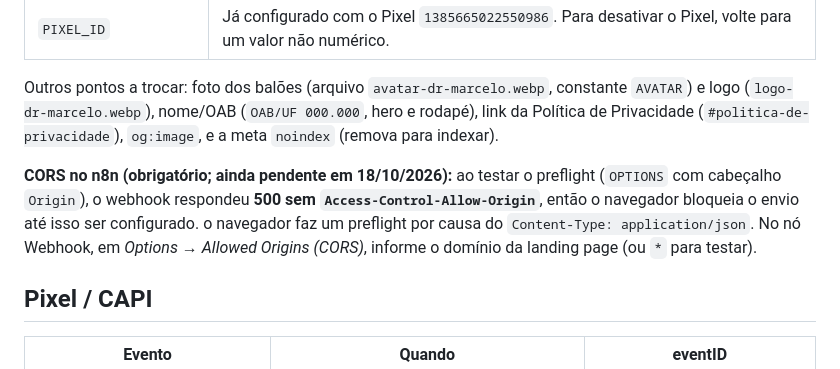
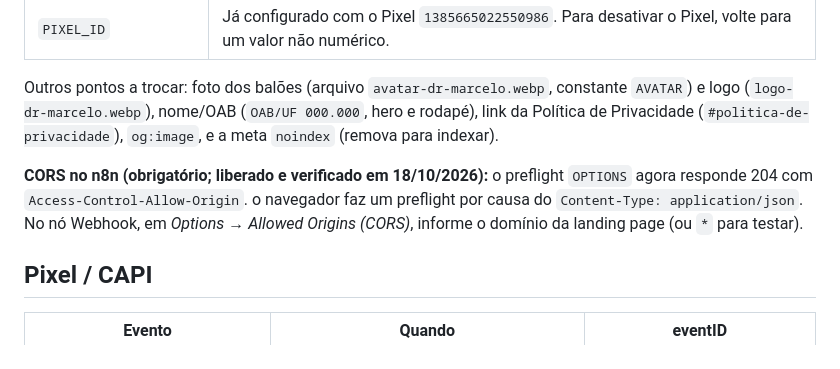
Before and after one commit to kvgroup01/Clientes-KV, a Markdown page: README.md, the part around the change. GitHub-like rendering.

Commit message:
docs: CORS do n8n liberado e verificado
Co-Authored-By: Claude Sonnet 5.5 <noreply@anthropic.com>

```diff
--- a/README.md
+++ b/README.md
@@ -12,7 +12,7 @@ Landing page em quiz no formato de conversa (balões de chat com a foto do Dr. M
 
 Outros pontos a trocar: foto dos balões (arquivo `avatar-dr-marcelo.webp`, constante `AVATAR`) e logo (`logo-dr-marcelo.webp`), nome/OAB (`OAB/UF 000.000`, hero e rodapé), link da Política de Privacidade (`#politica-de-privacidade`), `og:image`, e a meta `noindex` (remova para indexar).
 
-**CORS no n8n (obrigatório; ainda pendente em 18/10/2026):** ao testar o preflight (`OPTIONS` com cabeçalho `Origin`), o webhook respondeu **500 sem `Access-Control-Allow-Origin`**, então o navegador bloqueia o envio até isso ser configurado. o navegador faz um preflight por causa do `Content-Type: application/json`. No nó Webhook, em *Options → Allowed Origins (CORS)*, informe o domínio da landing page (ou `*` para testar).
+**CORS no n8n (obrigatório; liberado e verificado em 18/10/2026):** o preflight `OPTIONS` agora responde 204 com `Access-Control-Allow-Origin`. o navegador faz um preflight por causa do `Content-Type: application/json`. No nó Webhook, em *Options → Allowed Origins (CORS)*, informe o domínio da landing page (ou `*` para testar).
 
 ## Pixel / CAPI
 
```
